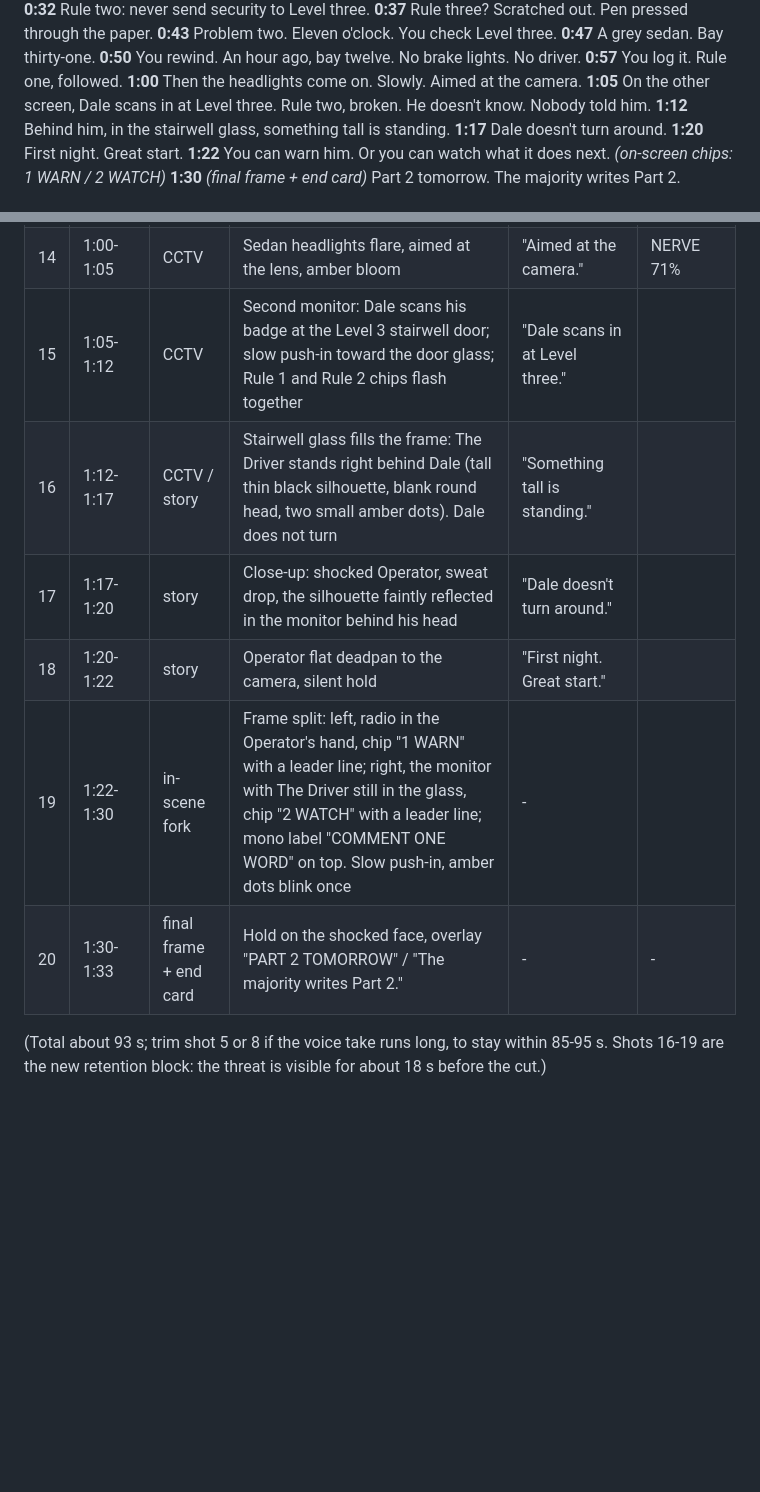
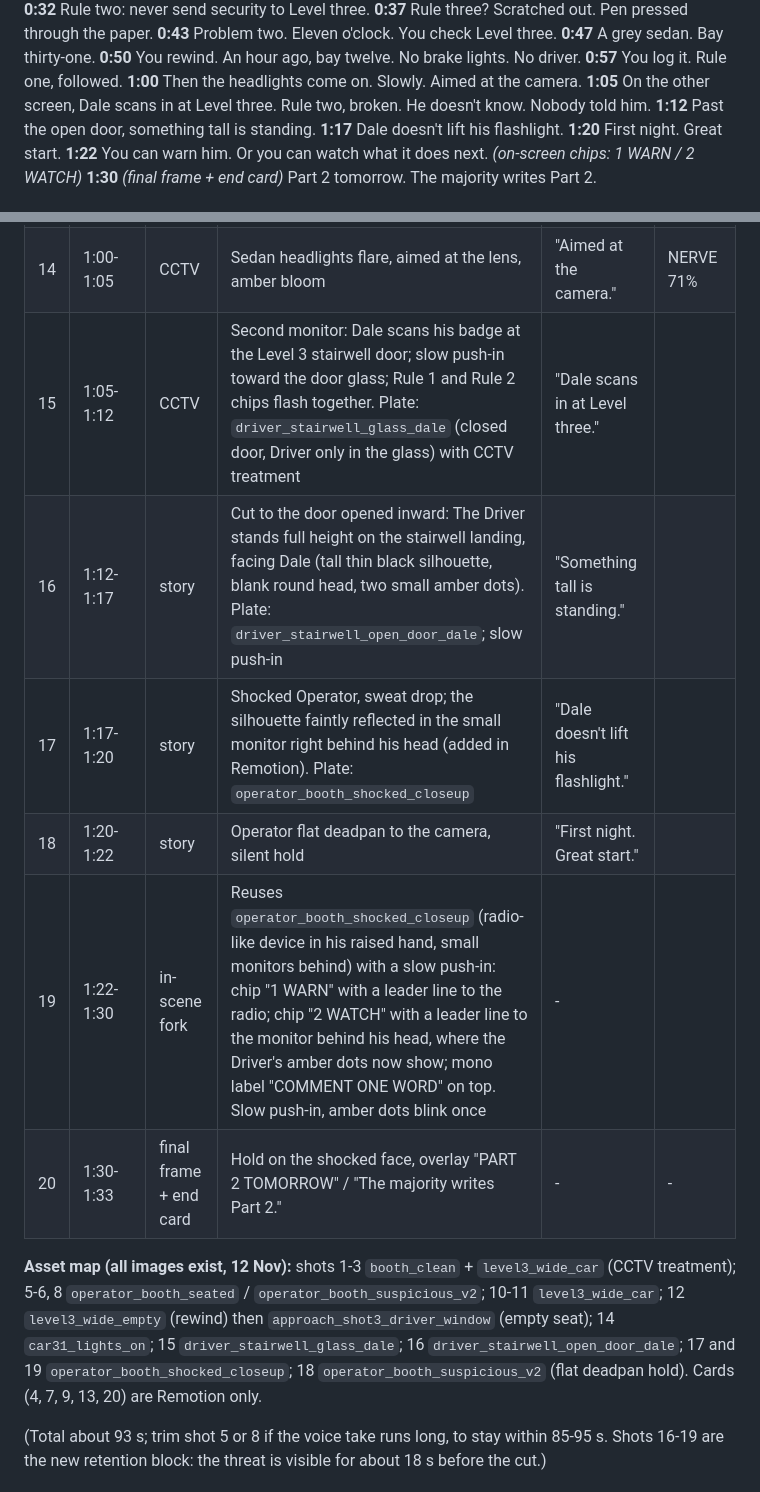
Before and after one commit to faizrizky/remotion, a Markdown page: docs/rule-zero/RULE_ZERO_SERIES_BIBLE.md, 2 parts joined by grey strips. Drawn GitHub-style; blank space fills up the shorter version.

Commit message:
docs(rule-zero): Part 1 shot list matches final images, add asset map

```diff
--- a/docs/rule-zero/RULE_ZERO_SERIES_BIBLE.md
+++ b/docs/rule-zero/RULE_ZERO_SERIES_BIBLE.md
@@ -124,8 +124,8 @@ We copy the machine, not the lines: no "Imagine...", no white-eyed twin, no "Wha
 **0:57** You log it. Rule one, followed.
 **1:00** Then the headlights come on. Slowly. Aimed at the camera.
 **1:05** On the other screen, Dale scans in at Level three. Rule two, broken. He doesn't know. Nobody told him.
-**1:12** Behind him, in the stairwell glass, something tall is standing.
-**1:17** Dale doesn't turn around.
+**1:12** Past the open door, something tall is standing.
+**1:17** Dale doesn't lift his flashlight.
 **1:20** First night. Great start.
 **1:22** You can warn him. Or you can watch what it does next. *(on-screen chips: 1 WARN / 2 WATCH)*
 **1:30** *(final frame + end card)* Part 2 tomorrow. The majority writes Part 2.
@@ -147,12 +147,14 @@ We copy the machine, not the lines: no "Imagine...", no white-eyed twin, no "Wha
 | 12 | 0:52-0:59 | CCTV | Rewind effect (reverse scan), the sedan slides back to bay 12 with no lights; empty driver's seat zoom | "No brake lights. No driver." | NERVE 85% |
 | 13 | 0:59-1:04 | log card | Log book page: entry "11:00 PM  Bay 12 to Bay 31" types in, tick stamp | - | LOG 1 |
 | 14 | 1:00-1:05 | CCTV | Sedan headlights flare, aimed at the lens, amber bloom | "Aimed at the camera." | NERVE 71% |
-| 15 | 1:05-1:12 | CCTV | Second monitor: Dale scans his badge at the Level 3 stairwell door; slow push-in toward the door glass; Rule 1 and Rule 2 chips flash together | "Dale scans in at Level three." | |
-| 16 | 1:12-1:17 | CCTV / story | Stairwell glass fills the frame: The Driver stands right behind Dale (tall thin black silhouette, blank round head, two small amber dots). Dale does not turn | "Something tall is standing." | |
-| 17 | 1:17-1:20 | story | Close-up: shocked Operator, sweat drop, the silhouette faintly reflected in the monitor behind his head | "Dale doesn't turn around." | |
+| 15 | 1:05-1:12 | CCTV | Second monitor: Dale scans his badge at the Level 3 stairwell door; slow push-in toward the door glass; Rule 1 and Rule 2 chips flash together. Plate: `driver_stairwell_glass_dale` (closed door, Driver only in the glass) with CCTV treatment | "Dale scans in at Level three." | |
+| 16 | 1:12-1:17 | story | Cut to the door opened inward: The Driver stands full height on the stairwell landing, facing Dale (tall thin black silhouette, blank round head, two small amber dots). Plate: `driver_stairwell_open_door_dale`; slow push-in | "Something tall is standing." | |
+| 17 | 1:17-1:20 | story | Shocked Operator, sweat drop; the silhouette faintly reflected in the small monitor right behind his head (added in Remotion). Plate: `operator_booth_shocked_closeup` | "Dale doesn't lift his flashlight." | |
 | 18 | 1:20-1:22 | story | Operator flat deadpan to the camera, silent hold | "First night. Great start." | |
-| 19 | 1:22-1:30 | in-scene fork | Frame split: left, radio in the Operator's hand, chip "1 WARN" with a leader line; right, the monitor with The Driver still in the glass, chip "2 WATCH" with a leader line; mono label "COMMENT ONE WORD" on top. Slow push-in, amber dots blink once | - | |
+| 19 | 1:22-1:30 | in-scene fork | Reuses `operator_booth_shocked_closeup` (radio-like device in his raised hand, small monitors behind) with a slow push-in: chip "1 WARN" with a leader line to the radio; chip "2 WATCH" with a leader line to the monitor behind his head, where the Driver's amber dots now show; mono label "COMMENT ONE WORD" on top. Slow push-in, amber dots blink once | - | |
 | 20 | 1:30-1:33 | final frame + end card | Hold on the shocked face, overlay "PART 2 TOMORROW" / "The majority writes Part 2." | - | - |
+
+**Asset map (all images exist, 12 Nov):** shots 1-3 `booth_clean` + `level3_wide_car` (CCTV treatment); 5-6, 8 `operator_booth_seated` / `operator_booth_suspicious_v2`; 10-11 `level3_wide_car`; 12 `level3_wide_empty` (rewind) then `approach_shot3_driver_window` (empty seat); 14 `car31_lights_on`; 15 `driver_stairwell_glass_dale`; 16 `driver_stairwell_open_door_dale`; 17 and 19 `operator_booth_shocked_closeup`; 18 `operator_booth_suspicious_v2` (flat deadpan hold). Cards (4, 7, 9, 13, 20) are Remotion only.
 
 (Total about 93 s; trim shot 5 or 8 if the voice take runs long, to stay within 85-95 s. Shots 16-19 are the new retention block: the threat is visible for about 18 s before the cut.)
 
```
